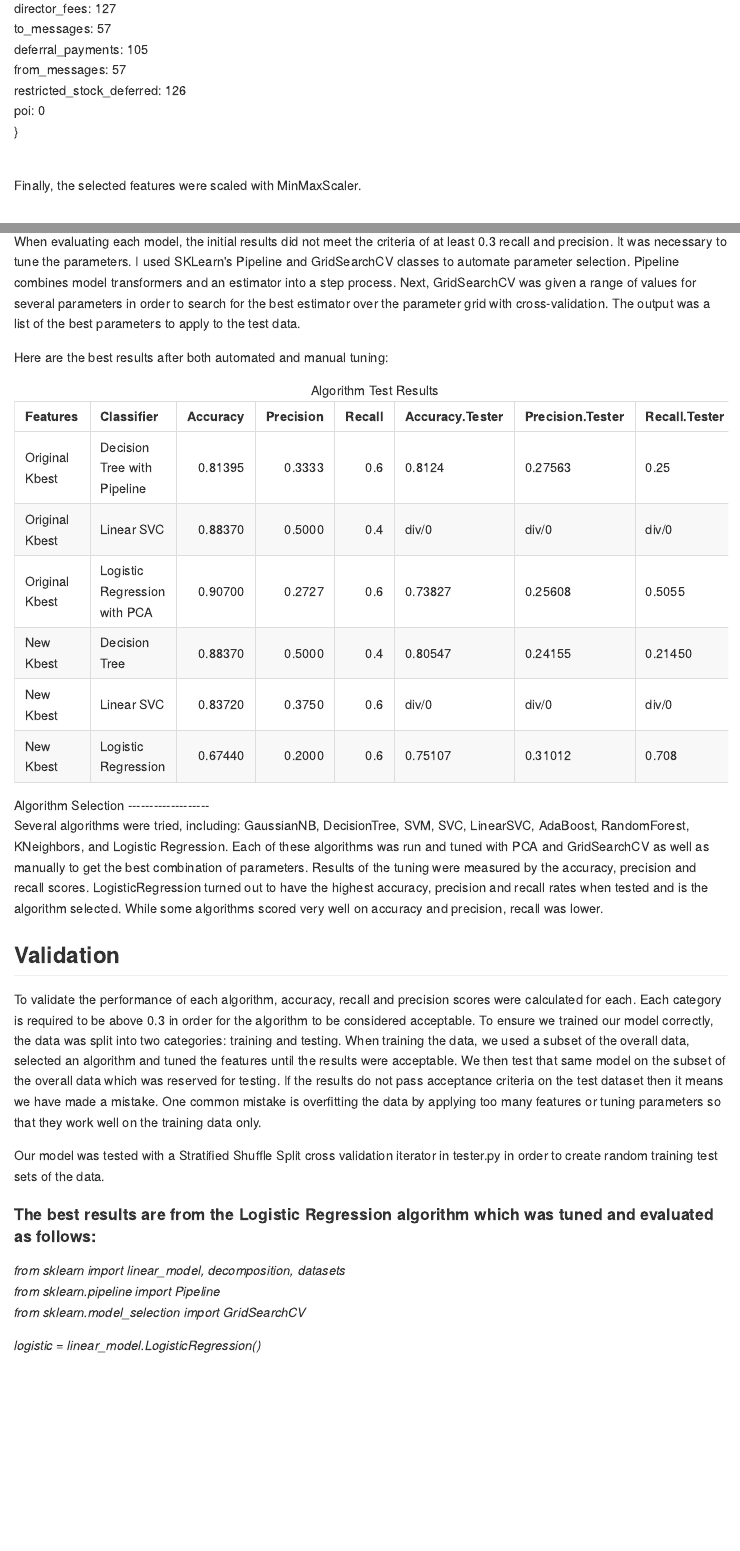
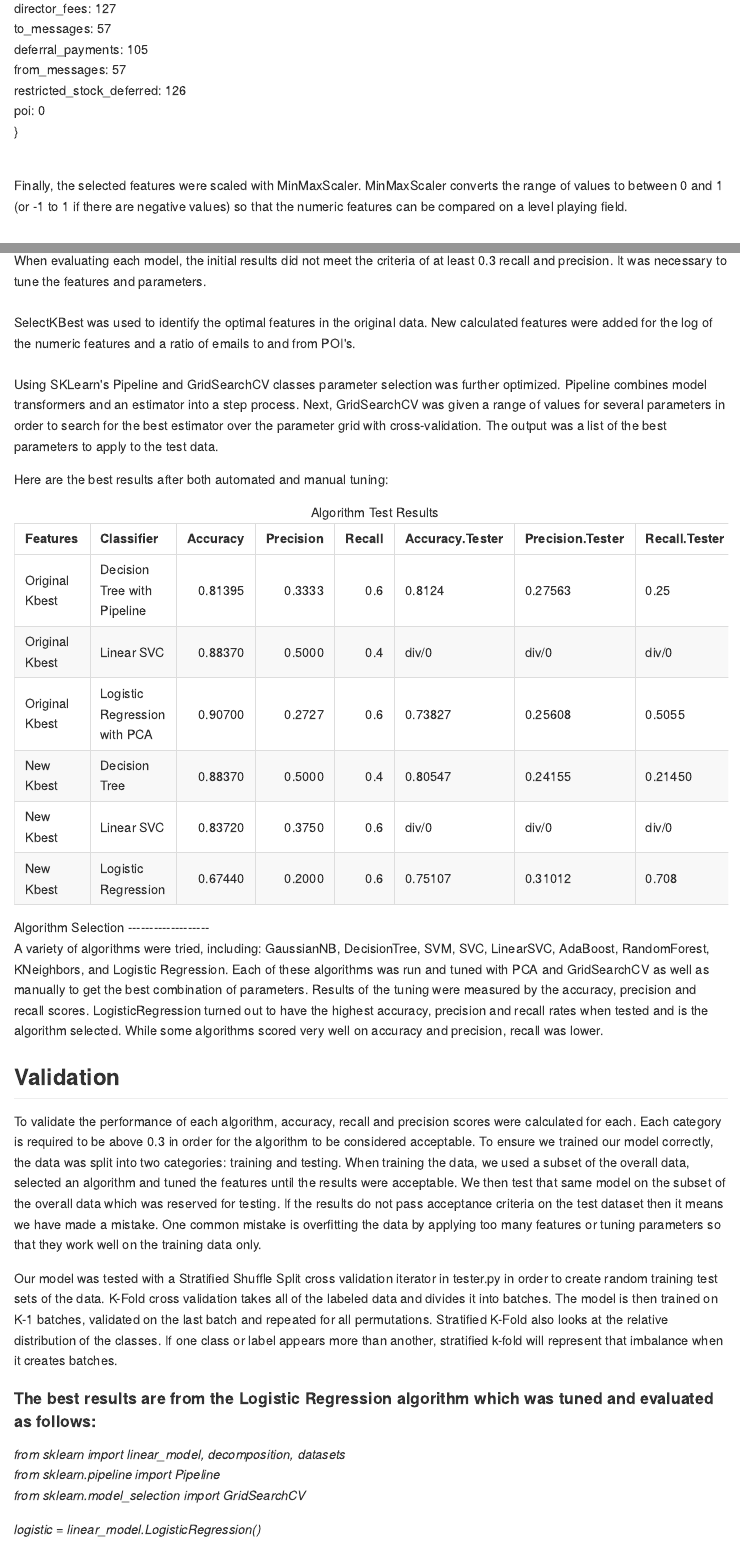
Before and after one commit to cassfinn/Machine-Learning-Enron, an R Markdown document (Readme.Rmd): the page in a window 1100 px wide, from 2950 px down before the commit and from 2940 px down after it, so that both start at the same text, and a second part further down, joined at a grey line. The pictures show the output file README.md that the author committed with the source, drawn offline in the style of GitHub.

Commit message:
Add files via upload

```diff
--- a/Readme.Rmd
+++ b/Readme.Rmd
@@ -92,11 +91,15 @@ poi: 0<br>
  <br>
 
 
-Finally, the selected features were scaled with MinMaxScaler. <br><br><br>
+Finally, the selected features were scaled with MinMaxScaler. MinMaxScaler converts the range of values to between 0 and 1 (or -1 to 1 if there are negative values) so that the numeric features can be compared on a level playing field. <br><br><br>
 
 
 ## Parameter Tuning
-When evaluating each model, the initial results did not meet the criteria of at least 0.3 recall and precision.  It was necessary to tune the parameters. I used SKLearn's Pipeline and GridSearchCV classes to automate parameter selection.
+When evaluating each model, the initial results did not meet the criteria of at least 0.3 recall and precision.  It was necessary to tune the features and parameters.
+<br><br>
+SelectKBest was used to identify the optimal features in the original data. New calculated features were added for the log of the numeric features and a ratio of emails to and from POI's.
+<br><br>
+Using SKLearn's Pipeline and GridSearchCV classes parameter selection was further optimized.
 Pipeline combines model transformers and an estimator into a step process. Next, GridSearchCV was given a range of values for several parameters in order to search for the best estimator over the parameter grid with cross-validation. The output was a list of the best parameters to apply to the test data.
 
 Here are the best results after both automated and manual tuning:
@@ -118,13 +121,13 @@ kable(df[], caption = "Algorithm Test Results") %>%
 
 ## Algorithm Selection ##
 
-Several algorithms were tried, including:  GaussianNB, DecisionTree, SVM, SVC, LinearSVC, AdaBoost, RandomForest, KNeighbors, and Logistic Regression.  Each of these algorithms was run and tuned with PCA and GridSearchCV as well as manually to get the best combination of parameters. Results of the tuning were measured by the accuracy, precision and recall scores.  LogisticRegression turned out to have the highest accuracy, precision and recall rates when tested and is the algorithm selected. While some algorithms scored very well on accuracy and precision, recall was lower.
+A variety of algorithms were tried, including:  GaussianNB, DecisionTree, SVM, SVC, LinearSVC, AdaBoost, RandomForest, KNeighbors, and Logistic Regression.  Each of these algorithms was run and tuned with PCA and GridSearchCV as well as manually to get the best combination of parameters. Results of the tuning were measured by the accuracy, precision and recall scores.  LogisticRegression turned out to have the highest accuracy, precision and recall rates when tested and is the algorithm selected. While some algorithms scored very well on accuracy and precision, recall was lower.
 
 ## Validation ##
 
 To validate the performance of each algorithm, accuracy, recall and precision scores were calculated for each. Each category is required to be above 0.3 in order for the algorithm to be considered acceptable. To ensure we trained our model correctly, the data was split into two categories:  training and testing. When training the data, we used a subset of the overall data, selected an algorithm and tuned the features until the results were acceptable. We then test that same model on the subset of the overall data which was reserved for testing. If the results do not pass acceptance criteria on the test dataset then it means we have made a mistake.  One common mistake is overfitting the data by applying too many features or tuning parameters so that they work well on the training data only.
 
-Our model was tested with a Stratified Shuffle Split cross validation iterator in tester.py in order to create random training test sets of the data.
+Our model was tested with a Stratified Shuffle Split cross validation iterator in tester.py in order to create random training test sets of the data. K-Fold cross validation takes all of the labeled data and divides it into batches.  The model is then trained on K-1 batches, validated on the last batch and repeated for all permutations. Stratified K-Fold also looks at the relative distribution of the classes.  If one class or label appears more than another, stratified k-fold will represent that imbalance when it creates batches.
 
 
 #### The best results are from the Logistic Regression algorithm which was tuned and evaluated as follows:####
```
Also changed, not shown: README.md, Readme.Rmd (5 more changed lines).
